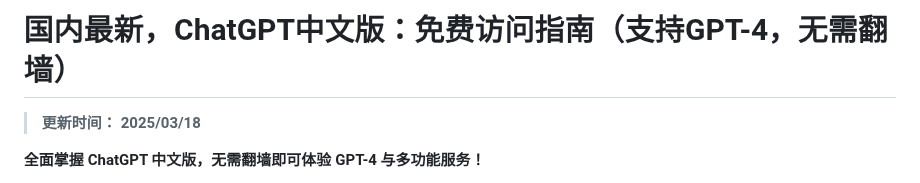
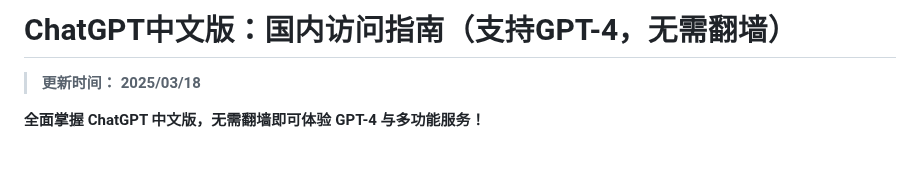
Before and after one commit to ChatGPT-CN-Guide/ChatGPT, a Markdown page: README.md, the part around the change. Drawn GitHub-style; blank space fills up the shorter version.

```diff
--- a/README.md
+++ b/README.md
@@ -1,4 +1,4 @@
-# 国内最新，ChatGPT中文版：免费访问指南（支持GPT-4，无需翻墙）
+# ChatGPT中文版：国内访问指南（支持GPT-4，无需翻墙）
 
 > **更新时间： 2025/03/18**
 
```
